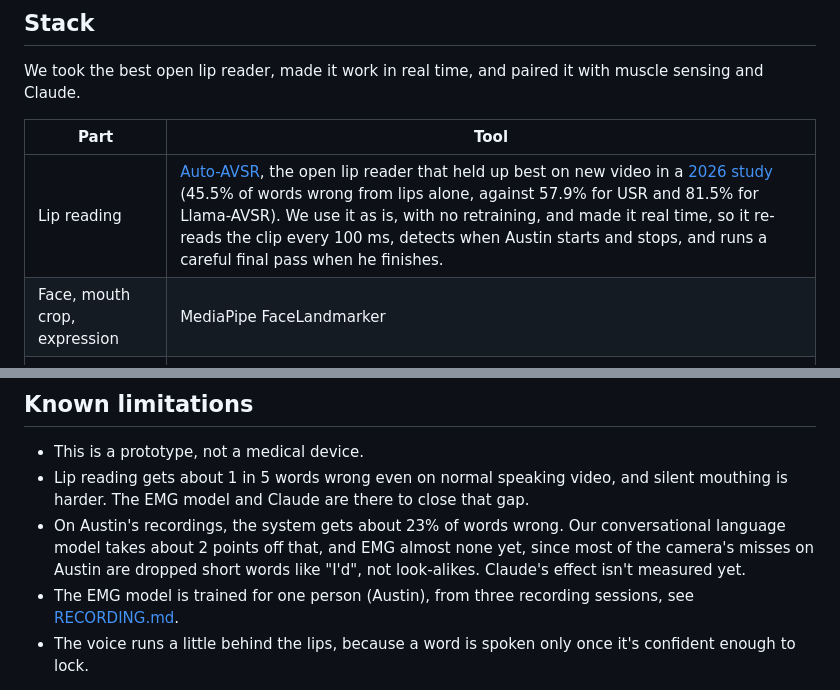
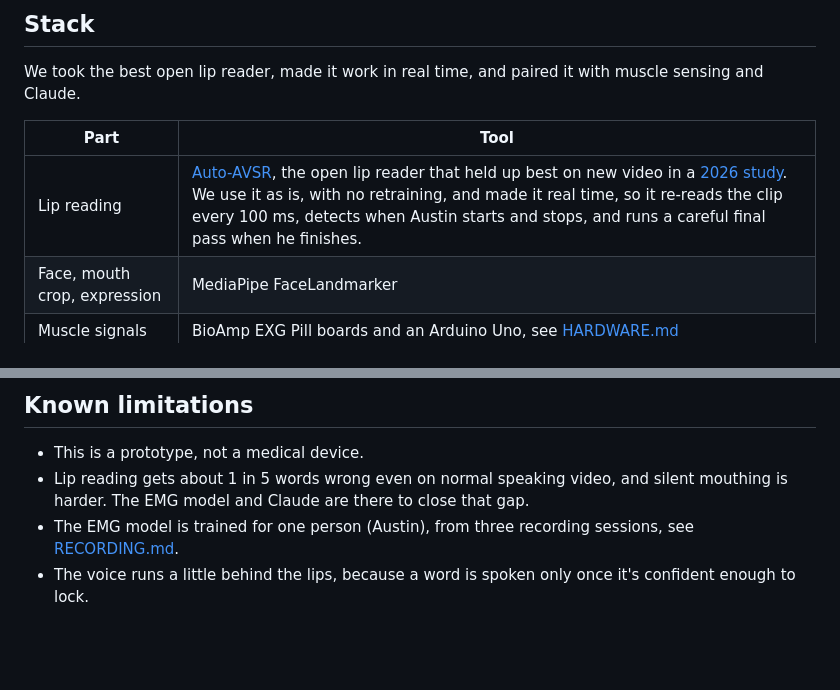
Before and after one commit to thaimtl/Reclaim, a Markdown page: README.md, 2 parts joined by grey strips. Rendered like a GitHub page; blank space fills up the shorter version.

Commit message:
docs(readme): drop the accuracy numbers

```diff
--- a/README.md
+++ b/README.md
@@ -60,7 +60,7 @@ We took the best open lip reader, made it work in real time, and paired it with
 
 | Part | Tool |
 |---|---|
-| Lip reading | [Auto-AVSR](https://github.com/mpc001/auto_avsr), the open lip reader that held up best on new video in a [2026 study](https://arxiv.org/abs/2606.07259) (45.5% of words wrong from lips alone, against 57.9% for USR and 81.5% for Llama-AVSR). We use it as is, with no retraining, and made it real time, so it re-reads the clip every 100 ms, detects when Austin starts and stops, and runs a careful final pass when he finishes. |
+| Lip reading | [Auto-AVSR](https://github.com/mpc001/auto_avsr), the open lip reader that held up best on new video in a [2026 study](https://arxiv.org/abs/2606.07259). We use it as is, with no retraining, and made it real time, so it re-reads the clip every 100 ms, detects when Austin starts and stops, and runs a careful final pass when he finishes. |
 | Face, mouth crop, expression | MediaPipe FaceLandmarker |
 | Muscle signals | BioAmp EXG Pill boards and an Arduino Uno, see [HARDWARE.md](HARDWARE.md) |
 | EMG model | SVR-1, ours: PyTorch, pre-trained on Berkeley's silent speech data, fine-tuned on Austin |
@@ -101,9 +101,6 @@ Data folders are in `.gitignore`.
 - This is a prototype, not a medical device.
 - Lip reading gets about 1 in 5 words wrong even on normal speaking video, and silent mouthing is harder.
   The EMG model and Claude are there to close that gap.
-- On Austin's recordings, the system gets about 23% of words wrong.
-  Our conversational language model takes about 2 points off that, and EMG almost none yet, since most of the camera's misses on Austin are dropped short words like "I'd", not look-alikes.
-  Claude's effect isn't measured yet.
 - The EMG model is trained for one person (Austin), from three recording sessions, see [RECORDING.md](RECORDING.md).
 - The voice runs a little behind the lips, because a word is spoken only once it's confident enough to lock.
 
```
